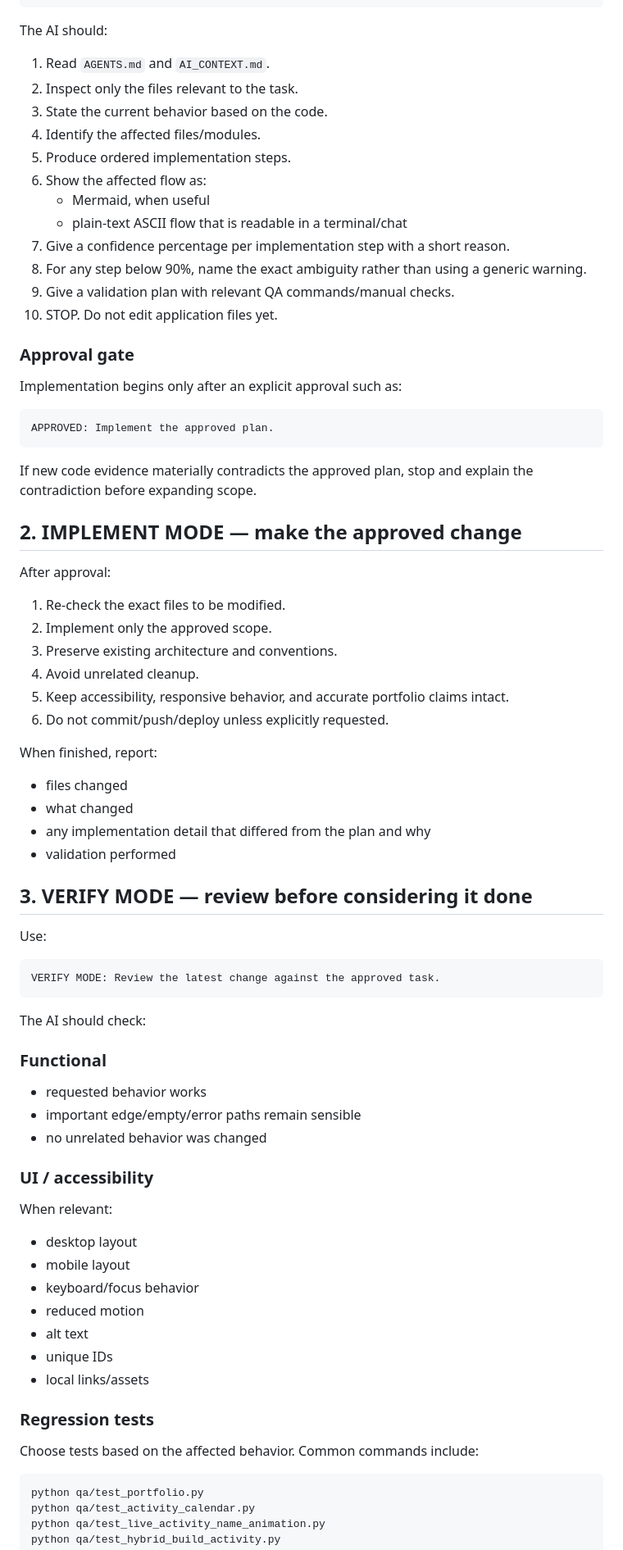
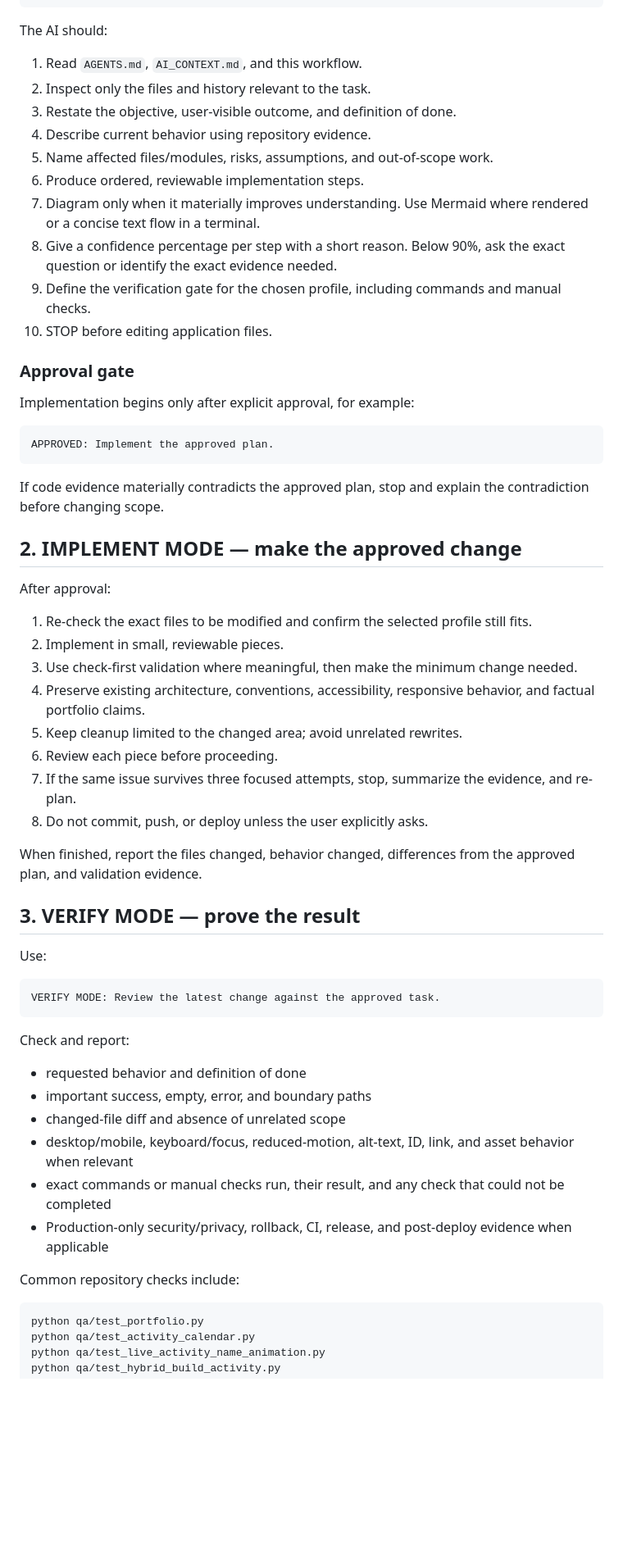
Before and after one commit to mbricia/mbriciaportfolio, a Markdown page: AI_WORKFLOW.md, the part around one of its changes. Shown at 82% size. GitHub-like rendering; blank space fills up the shorter version.

````diff
--- a/AI_WORKFLOW.md
+++ b/AI_WORKFLOW.md
@@ -21,47 +53,42 @@ PM MODE: Fix the GitHub contribution activity so older active months remain visi
 The AI should:
 
-1. Read `AGENTS.md` and `AI_CONTEXT.md`.
-2. Inspect only the files relevant to the task.
-3. State the current behavior based on the code.
-4. Identify the affected files/modules.
-5. Produce ordered implementation steps.
-6. Show the affected flow as:
-   - Mermaid, when useful
-   - plain-text ASCII flow that is readable in a terminal/chat
-7. Give a confidence percentage per implementation step with a short reason.
-8. For any step below 90%, name the exact ambiguity rather than using a generic warning.
-9. Give a validation plan with relevant QA commands/manual checks.
-10. STOP. Do not edit application files yet.
+1. Read `AGENTS.md`, `AI_CONTEXT.md`, and this workflow.
+2. Inspect only the files and history relevant to the task.
+3. Restate the objective, user-visible outcome, and definition of done.
+4. Describe current behavior using repository evidence.
+5. Name affected files/modules, risks, assumptions, and out-of-scope work.
+6. Produce ordered, reviewable implementation steps.
+7. Diagram only when it materially improves understanding. Use Mermaid where rendered or a concise text flow in a terminal.
+8. Give a confidence percentage per step with a short reason. Below 90%, ask the exact question or identify the exact evidence needed.
+9. Define the verification gate for the chosen profile, including commands and manual checks.
+10. STOP before editing application files.
 
 ### Approval gate
 
-Implementation begins only after an explicit approval such as:
+Implementation begins only after explicit approval, for example:
 
 ```text
 APPROVED: Implement the approved plan.
 ```
 
-If new code evidence materially contradicts the approved plan, stop and explain the contradiction before expanding scope.
+If code evidence materially contradicts the approved plan, stop and explain the contradiction before changing scope.
 
 ## 2. IMPLEMENT MODE — make the approved change
 
 After approval:
 
-1. Re-check the exact files to be modified.
-2. Implement only the approved scope.
-3. Preserve existing architecture and conventions.
-4. Avoid unrelated cleanup.
-5. Keep accessibility, responsive behavior, and accurate portfolio claims intact.
-6. Do not commit/push/deploy unless explicitly requested.
+1. Re-check the exact files to be modified and confirm the selected profile still fits.
+2. Implement in small, reviewable pieces.
+3. Use check-first validation where meaningful, then make the minimum change needed.
+4. Preserve existing architecture, conventions, accessibility, responsive behavior, and factual portfolio claims.
+5. Keep cleanup limited to the changed area; avoid unrelated rewrites.
+6. Review each piece before proceeding.
+7. If the same issue survives three focused attempts, stop, summarize the evidence, and re-plan.
+8. Do not commit, push, or deploy unless the user explicitly asks.
 
-When finished, report:
+When finished, report the files changed, behavior changed, differences from the approved plan, and validation evidence.
 
-- files changed
-- what changed
-- any implementation detail that differed from the plan and why
-- validation performed
-
-## 3. VERIFY MODE — review before considering it done
+## 3. VERIFY MODE — prove the result
 
 Use:
 
@@ -69,29 +96,16 @@ Use:
 VERIFY MODE: Review the latest change against the approved task.
 ```
 
-The AI should check:
+Check and report:
 
-### Functional
+- requested behavior and definition of done
+- important success, empty, error, and boundary paths
+- changed-file diff and absence of unrelated scope
+- desktop/mobile, keyboard/focus, reduced-motion, alt-text, ID, link, and asset behavior when relevant
+- exact commands or manual checks run, their result, and any check that could not be completed
+- Production-only security/privacy, rollback, CI, release, and post-deploy evidence when applicable
 
-- requested behavior works
-- important edge/empty/error paths remain sensible
-- no unrelated behavior was changed
-
-### UI / accessibility
-
-When relevant:
-
-- desktop layout
-- mobile layout
-- keyboard/focus behavior
-- reduced motion
-- alt text
-- unique IDs
-- local links/assets
-
-### Regression tests
-
-Choose tests based on the affected behavior. Common commands include:
+Common repository checks include:
 
 ```text
 python qa/test_portfolio.py
````
Also changed, not shown: other parts of AI_WORKFLOW.md (+58 -43 lines), AGENTS.md (+5 -0 lines), AI_CONTEXT.md (+11 -1 lines).
